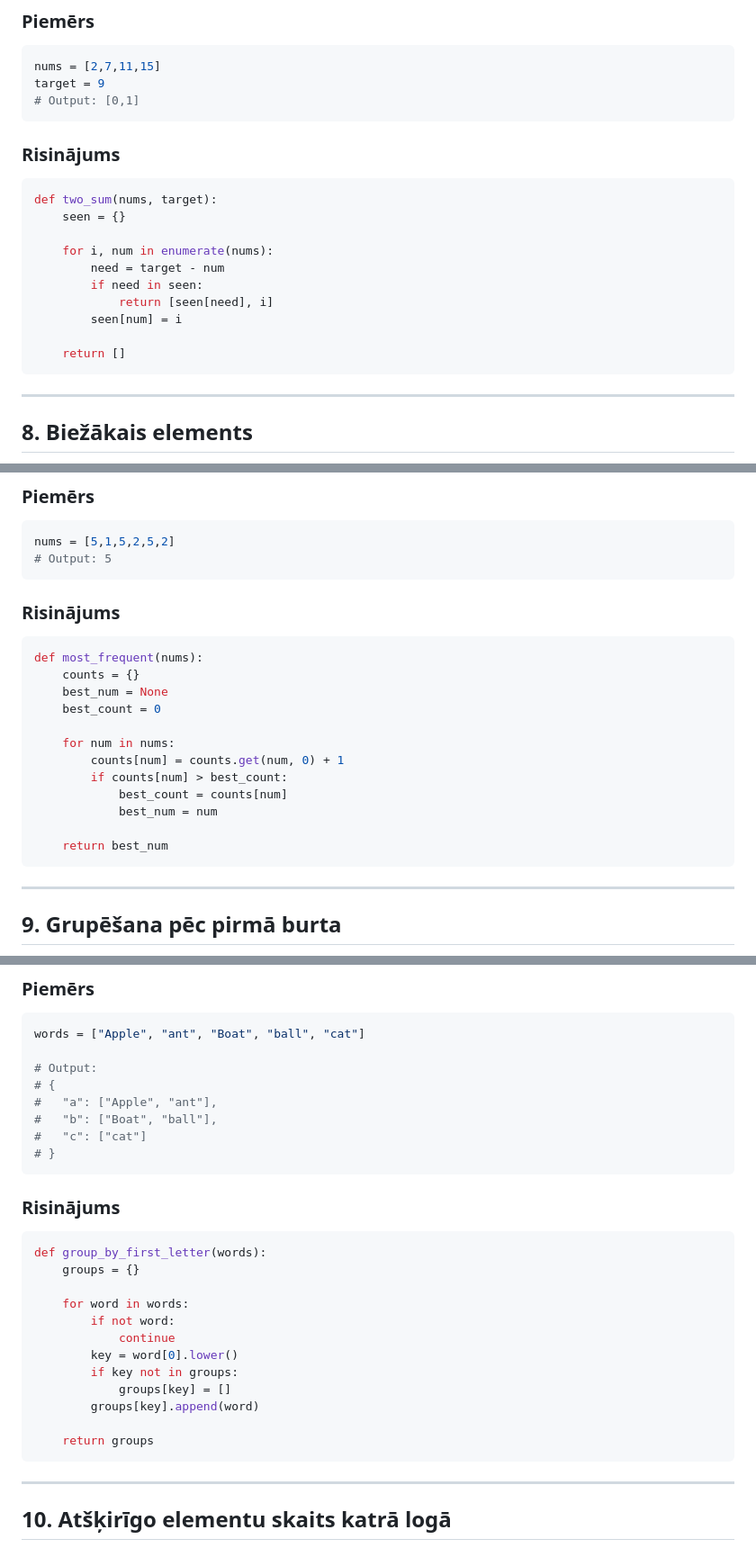
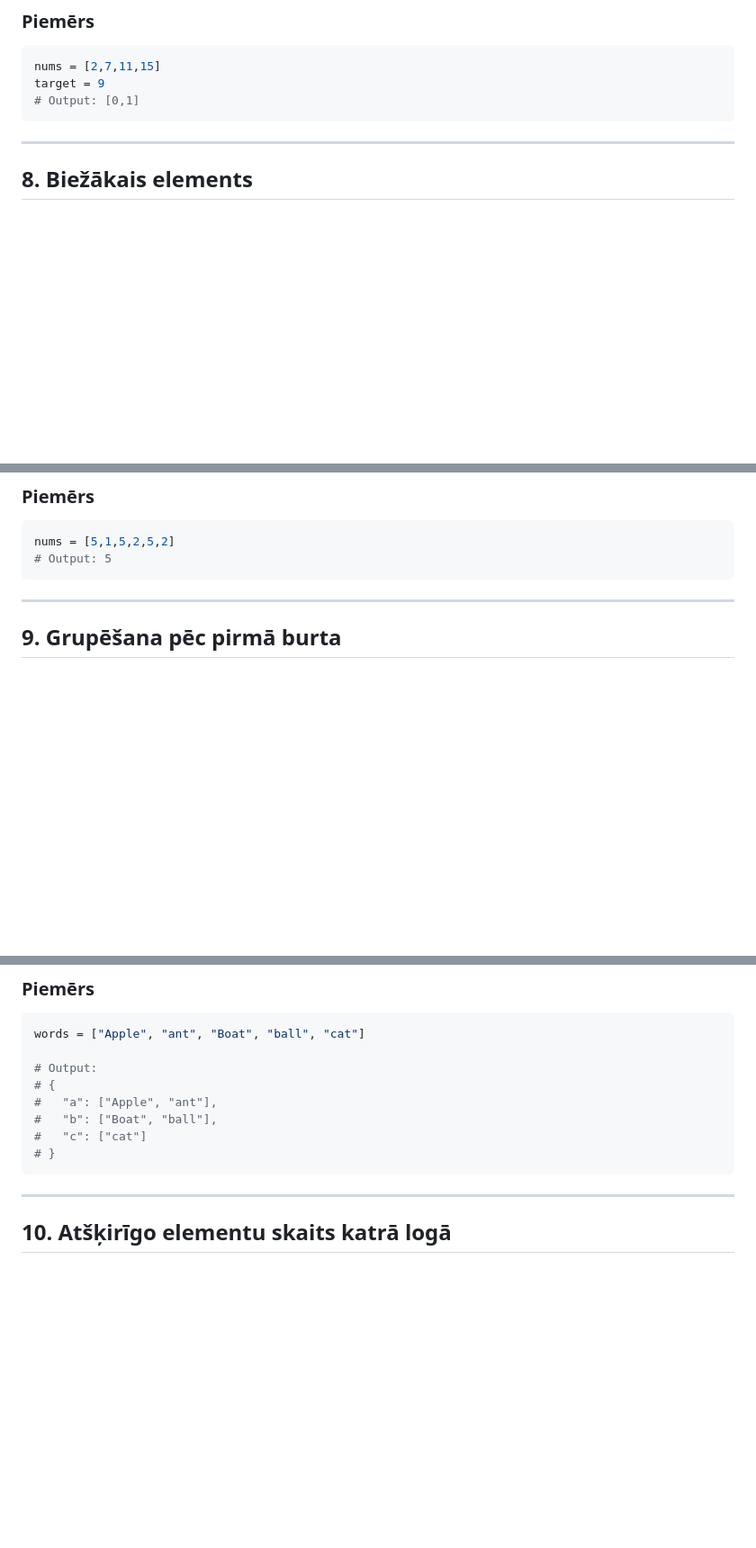
Before and after one commit to atisozols/12-klase, a Markdown page: datu-strukturas/arrays&hashing/uzdevumi.md, 3 parts joined by grey strips. Shown at 90% size. Rendered like a GitHub page; blank space fills up the shorter version.

````diff
--- a/datu-strukturas/arrays&hashing/uzdevumi.md
+++ b/datu-strukturas/arrays&hashing/uzdevumi.md
@@ -247,21 +228,6 @@ target = 9
 # Output: [0,1]
 ```
 
-### Risinājums
-
-```python
-def two_sum(nums, target):
-    seen = {}
-
-    for i, num in enumerate(nums):
-        need = target - num
-        if need in seen:
-            return [seen[need], i]
-        seen[num] = i
-
-    return []
-```
-
 ---
 
 ## 8. Biežākais elements
@@ -279,23 +245,6 @@ Ja ir vairāki ar vienādu biežumu, vari atgriezt jebkuru no tiem.
 ```python
 nums = [5,1,5,2,5,2]
 # Output: 5
-```
-
-### Risinājums
-
-```python
-def most_frequent(nums):
-    counts = {}
-    best_num = None
-    best_count = 0
-
-    for num in nums:
-        counts[num] = counts.get(num, 0) + 1
-        if counts[num] > best_count:
-            best_count = counts[num]
-            best_num = num
-
-    return best_num
 ```
 
 ---
@@ -324,23 +273,6 @@ words = ["Apple", "ant", "Boat", "ball", "cat"]
 # }
 ```
 
-### Risinājums
-
-```python
-def group_by_first_letter(words):
-    groups = {}
-
-    for word in words:
-        if not word:
-            continue
-        key = word[0].lower()
-        if key not in groups:
-            groups[key] = []
-        groups[key].append(word)
-
-    return groups
-```
-
 ---
 
 ## 10. Atšķirīgo elementu skaits katrā logā
````
Also changed, not shown: other parts of datu-strukturas/arrays&hashing/uzdevumi.md (+0 -49 lines).
